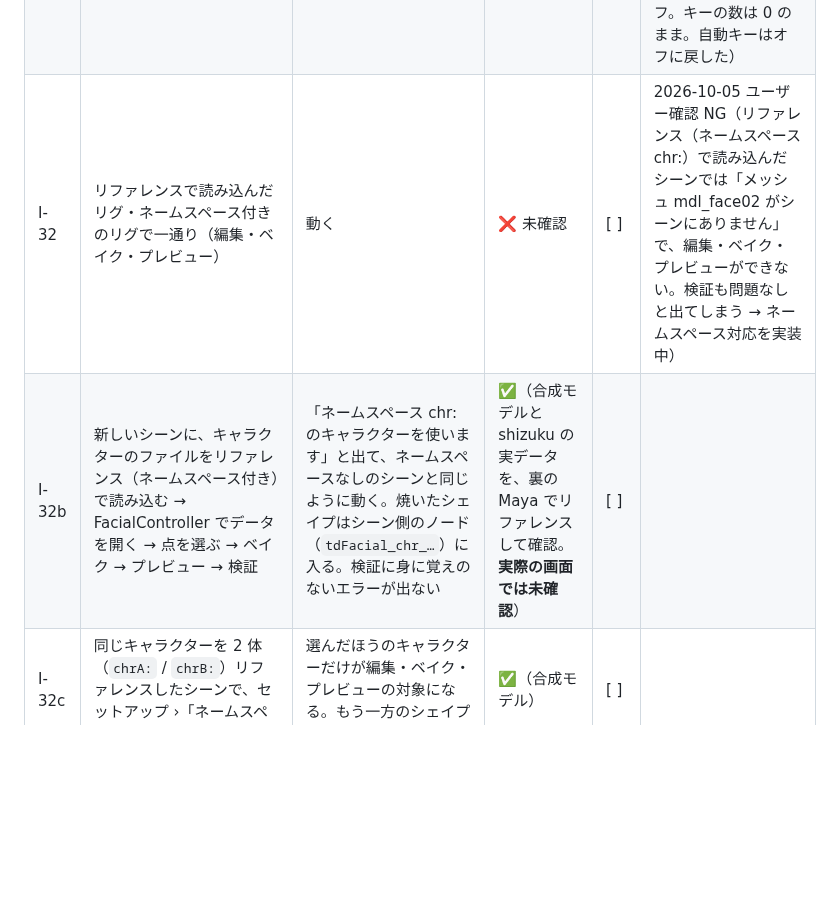
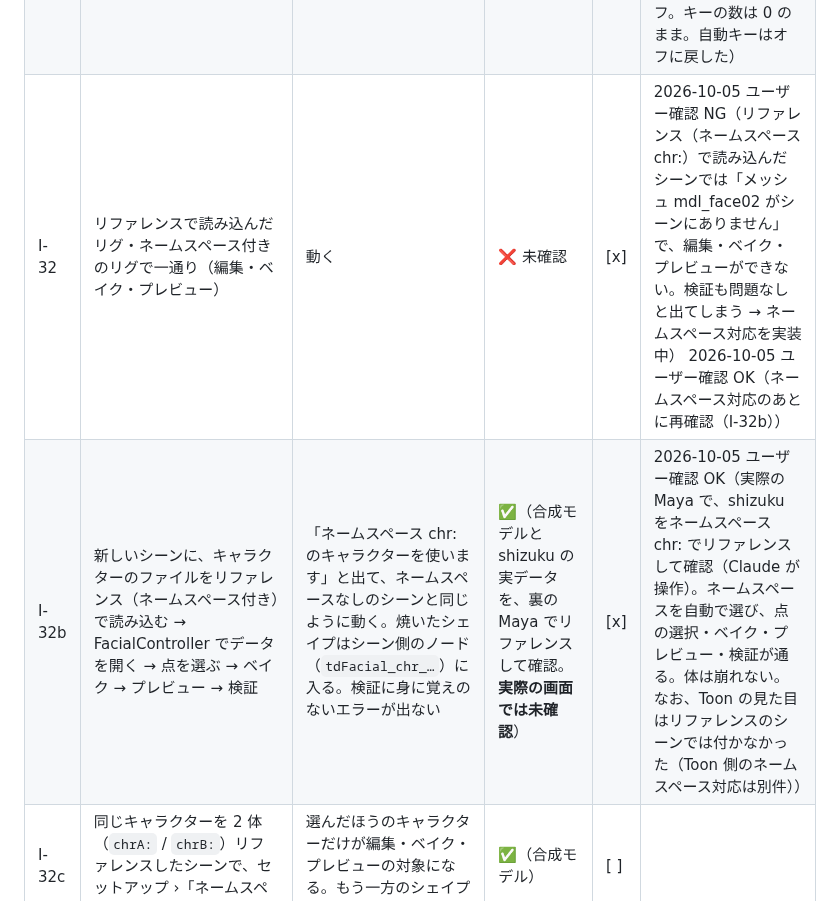
Before and after one commit to wrenchsun/T-Drive, a Markdown page: docs/18_manual_verification_facial.md, the part around the change. Rendered like a GitHub page; blank space fills up the shorter version.

Commit message:
docs: 確認項目の結果を記録（I-32、I-32b）
Co-Authored-By: Claude Fable 5.1 <noreply@anthropic.com>

```diff
--- a/docs/18_manual_verification_facial.md
+++ b/docs/18_manual_verification_facial.md
@@ -327,8 +327,8 @@ D-Drive 側の詳しい手順は D-Drive の `docs/52_manual_verification_fc.md`
 | I-29 | 各確認ダイアログで Enter を押す | 既定が「いいえ」/「やめる」（うっかり消さない） | ✅ | [x] | 2026-10-05 ユーザー確認 OK |
 | I-30 | 点に保存していない値がある状態でヘッダーを見る / 閉じる | 「●点に保存していない編集中の値があります」と出る。閉じるときに破棄の確認が出る | ✅ | [x] | 2026-10-05 ユーザー確認 OK |
 | I-31 | 自動キーをオンにして「編集」をオン | 余計なキーが打たれない | ✅ | [x] | 2026-10-05 ユーザー確認 OK（自動キーを Claude がオンにし、ユーザーが 編集オン → 点を選ぶ → スライダー → 編集オフ。キーの数は 0 のまま。自動キーはオフに戻した） |
-| I-32 | リファレンスで読み込んだリグ・ネームスペース付きのリグで一通り（編集・ベイク・プレビュー） | 動く | ❌ 未確認 | [ ] | 2026-10-05 ユーザー確認 NG（リファレンス（ネームスペース chr:）で読み込んだシーンでは「メッシュ mdl_face02 がシーンにありません」で、編集・ベイク・プレビューができない。検証も問題なしと出てしまう → ネームスペース対応を実装中） |
-| I-32b | 新しいシーンに、キャラクターのファイルをリファレンス（ネームスペース付き）で読み込む → FacialController でデータを開く → 点を選ぶ → ベイク → プレビュー → 検証 | 「ネームスペース chr: のキャラクターを使います」と出て、ネームスペースなしのシーンと同じように動く。焼いたシェイプはシーン側のノード（`tdFacial_chr_…`）に入る。検証に身に覚えのないエラーが出ない | ✅（合成モデルと shizuku の実データを、裏の Maya でリファレンスして確認。**実際の画面では未確認**） | [ ] | |
+| I-32 | リファレンスで読み込んだリグ・ネームスペース付きのリグで一通り（編集・ベイク・プレビュー） | 動く | ❌ 未確認 | [x] | 2026-10-05 ユーザー確認 NG（リファレンス（ネームスペース chr:）で読み込んだシーンでは「メッシュ mdl_face02 がシーンにありません」で、編集・ベイク・プレビューができない。検証も問題なしと出てしまう → ネームスペース対応を実装中） 2026-10-05 ユーザー確認 OK（ネームスペース対応のあとに再確認（I-32b）） |
+| I-32b | 新しいシーンに、キャラクターのファイルをリファレンス（ネームスペース付き）で読み込む → FacialController でデータを開く → 点を選ぶ → ベイク → プレビュー → 検証 | 「ネームスペース chr: のキャラクターを使います」と出て、ネームスペースなしのシーンと同じように動く。焼いたシェイプはシーン側のノード（`tdFacial_chr_…`）に入る。検証に身に覚えのないエラーが出ない | ✅（合成モデルと shizuku の実データを、裏の Maya でリファレンスして確認。**実際の画面では未確認**） | [x] | 2026-10-05 ユーザー確認 OK（実際の Maya で、shizuku をネームスペース chr: でリファレンスして確認（Claude が操作）。ネームスペースを自動で選び、点の選択・ベイク・プレビュー・検証が通る。体は崩れない。なお、Toon の見た目はリファレンスのシーンでは付かなかった（Toon 側のネームスペース対応は別件）） |
 | I-32c | 同じキャラクターを 2 体（`chrA:` / `chrB:`）リファレンスしたシーンで、セットアップ ›「ネームスペース」を切り替える | 選んだほうのキャラクターだけが編集・ベイク・プレビューの対象になる。もう一方のシェイプやプレビューに触らない | ✅（合成モデル） | [ ] | |
 | I-32d | リファレンスのキャラクターで「Unity 向けに出力」 | FBX の中の名前にネームスペースが付かない（`mdl_face02`、`FC_…`）。開いているシーンは変わらない | ✅（FBX を読み直して確認） | [ ] | |
 | I-33 | キャラクター ID が `a` のデータにレイヤー `b_Joy` を作り、同じ blendShape にキャラクター `a_b` の補正シェイプがあるシーンで検証 | 「別のキャラクター（a_b）の補正シェイプと同じ名前になります」と警告が出る。普通の `_` 入りのレイヤー名（`Joy_Big` など）だけでは出ない | ✅ | [ ] | |
```
